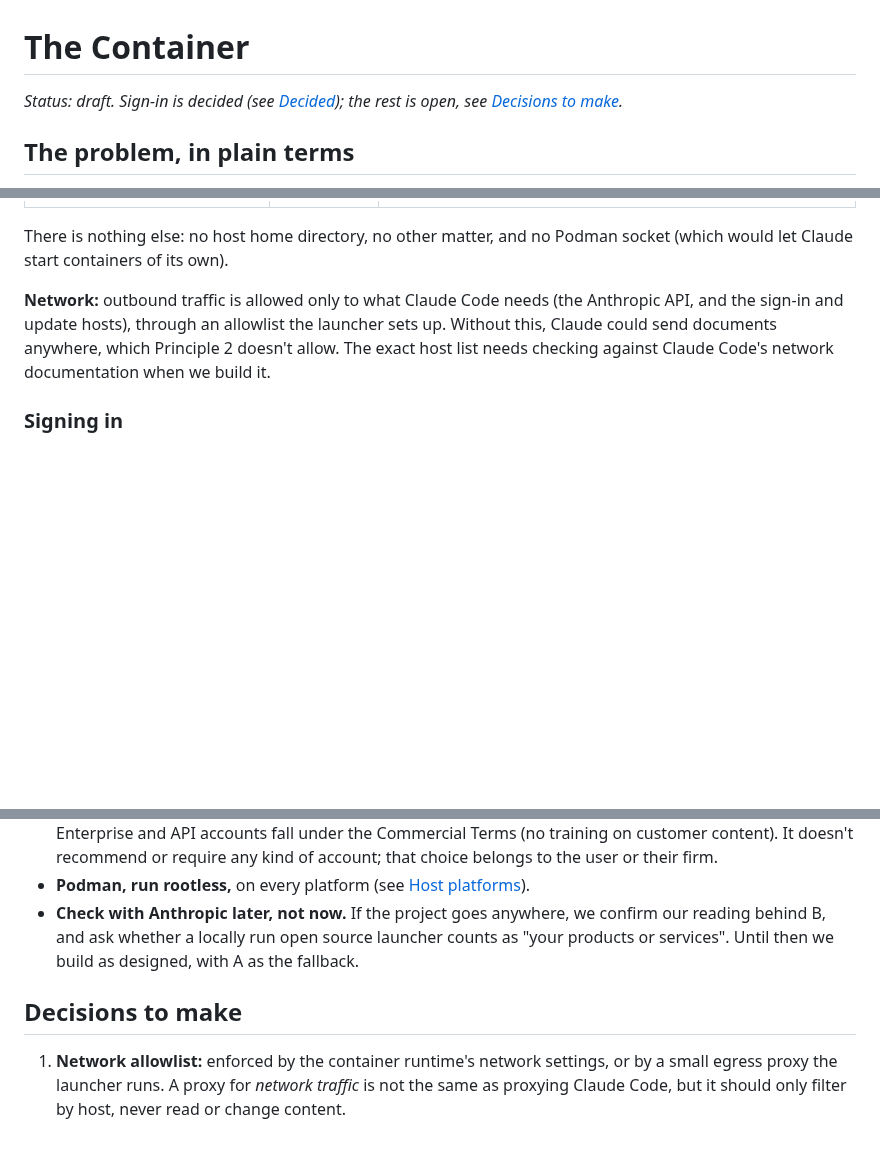
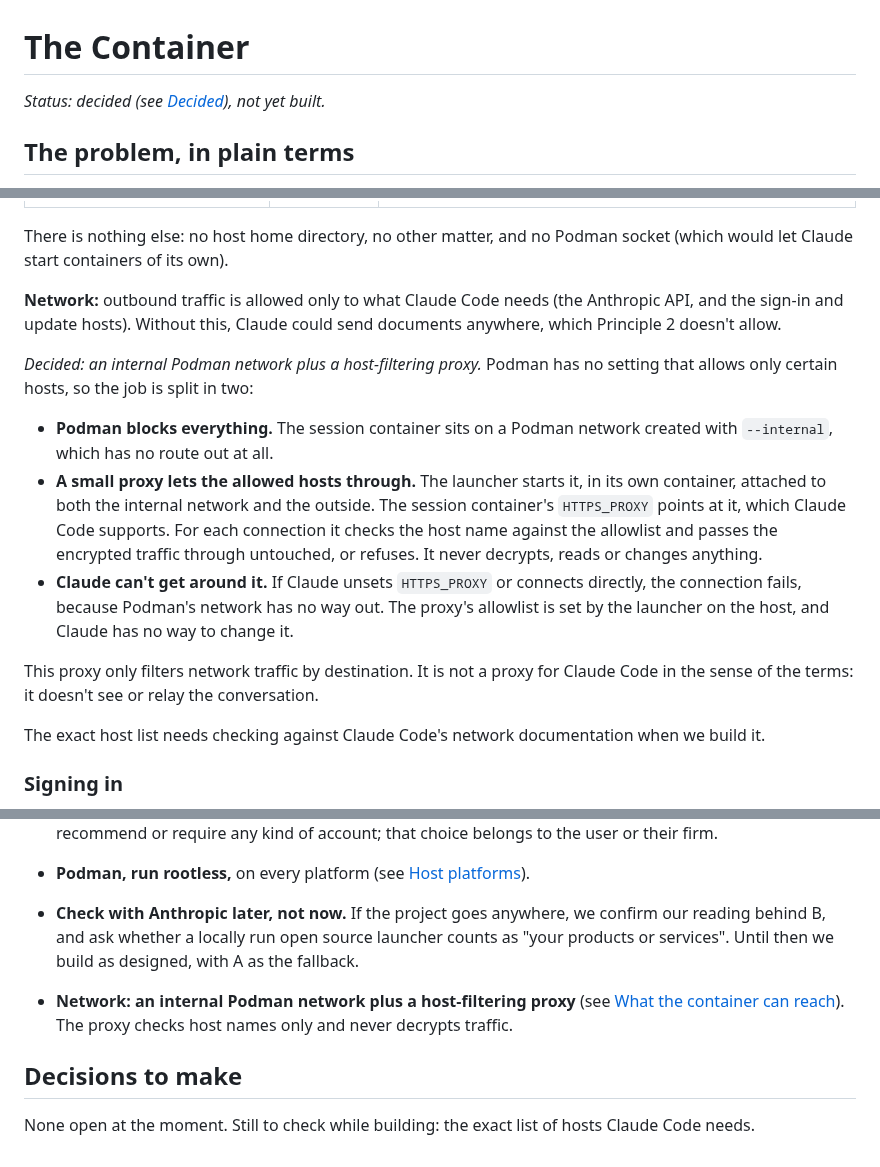
Before and after one commit to ellbur/adhocdocs, a Markdown page: CONTAINER.md, 3 parts joined by grey strips. Drawn GitHub-style; blank space fills up the shorter version.

Commit message:
Container: decide on an internal Podman network plus a host-filtering proxy
Co-Authored-By: Claude Opus 5.5 <noreply@anthropic.com>
Claude-Session: https://claude.ai/code/session_015jvxGhqRDyrunN1GNQHt6X

```diff
--- a/CONTAINER.md
+++ b/CONTAINER.md
@@ -1,6 +1,6 @@
 # The Container
 
-*Status: draft. Sign-in is decided (see [Decided](#decided)); the rest is open, see [Decisions to make](#decisions-to-make).*
+*Status: decided (see [Decided](#decided)), not yet built.*
 
 ## The problem, in plain terms
 
@@ -160,10 +160,31 @@ There is nothing else: no host home directory, no other matter, and no
 Podman socket (which would let Claude start containers of its own).
 
 **Network:** outbound traffic is allowed only to what Claude Code needs
-(the Anthropic API, and the sign-in and update hosts), through an allowlist
-the launcher sets up. Without this, Claude could send documents anywhere,
-which Principle 2 doesn't allow. The exact host list needs checking against
-Claude Code's network documentation when we build it.
+(the Anthropic API, and the sign-in and update hosts). Without this, Claude
+could send documents anywhere, which Principle 2 doesn't allow.
+
+*Decided: an internal Podman network plus a host-filtering proxy.* Podman
+has no setting that allows only certain hosts, so the job is split in two:
+
+- **Podman blocks everything.** The session container sits on a Podman
+  network created with `--internal`, which has no route out at all.
+- **A small proxy lets the allowed hosts through.** The launcher starts it,
+  in its own container, attached to both the internal network and the
+  outside. The session container's `HTTPS_PROXY` points at it, which Claude
+  Code supports. For each connection it checks the host name against the
+  allowlist and passes the encrypted traffic through untouched, or refuses.
+  It never decrypts, reads or changes anything.
+- **Claude can't get around it.** If Claude unsets `HTTPS_PROXY` or connects
+  directly, the connection fails, because Podman's network has no way out.
+  The proxy's allowlist is set by the launcher on the host, and Claude has
+  no way to change it.
+
+This proxy only filters network traffic by destination. It is not a proxy
+for Claude Code in the sense of the terms: it doesn't see or relay the
+conversation.
+
+The exact host list needs checking against Claude Code's network
+documentation when we build it.
 
 ### Signing in
 
@@ -268,9 +289,11 @@ already shows which account is in use.
   launcher counts as "your products or services". Until then we build as
   designed, with A as the fallback.
 
+- **Network: an internal Podman network plus a host-filtering proxy**
+  (see [What the container can reach](#what-the-container-can-reach)). The
+  proxy checks host names only and never decrypts traffic.
+
 ## Decisions to make
 
-1. **Network allowlist:** enforced by the container runtime's network
-   settings, or by a small egress proxy the launcher runs. A proxy for
-   *network traffic* is not the same as proxying Claude Code, but it should
-   only filter by host, never read or change content.
+None open at the moment. Still to check while building: the exact list of
+hosts Claude Code needs.
```
Also changed, not shown: DESIGN.md (+9 -10 lines).
